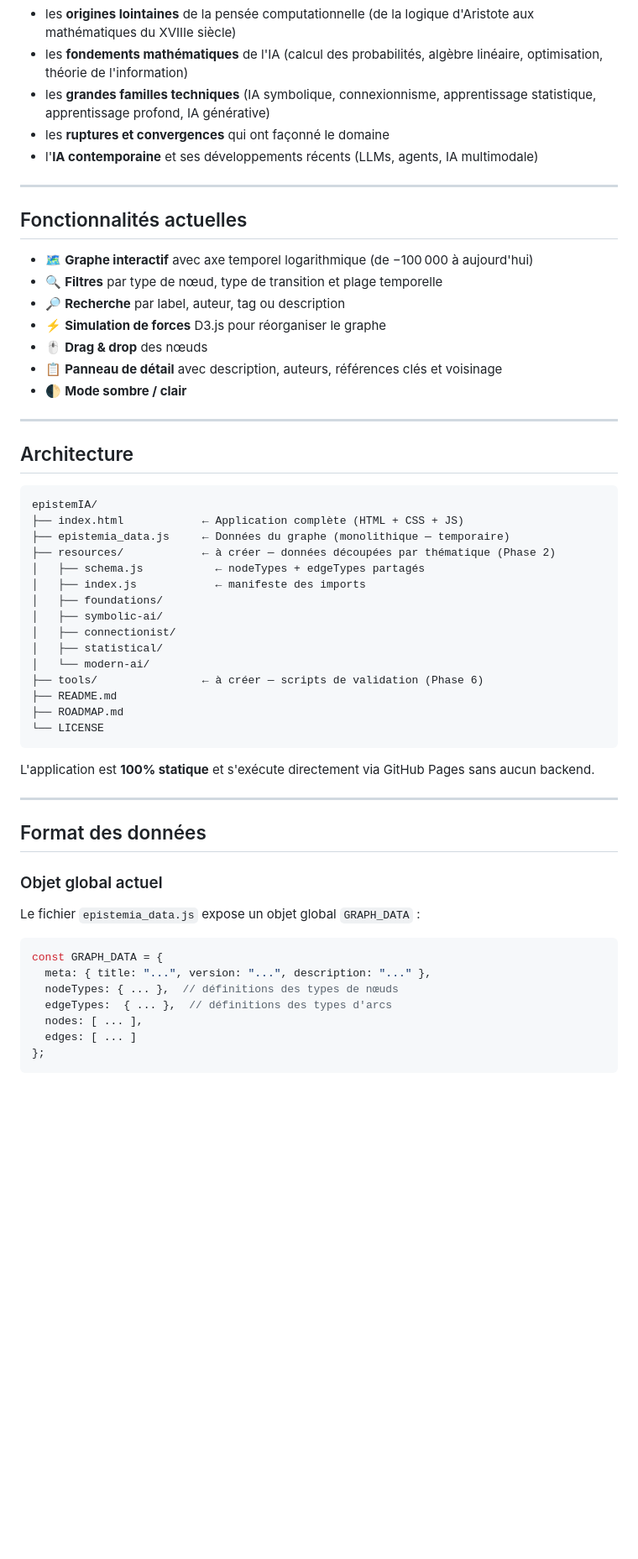
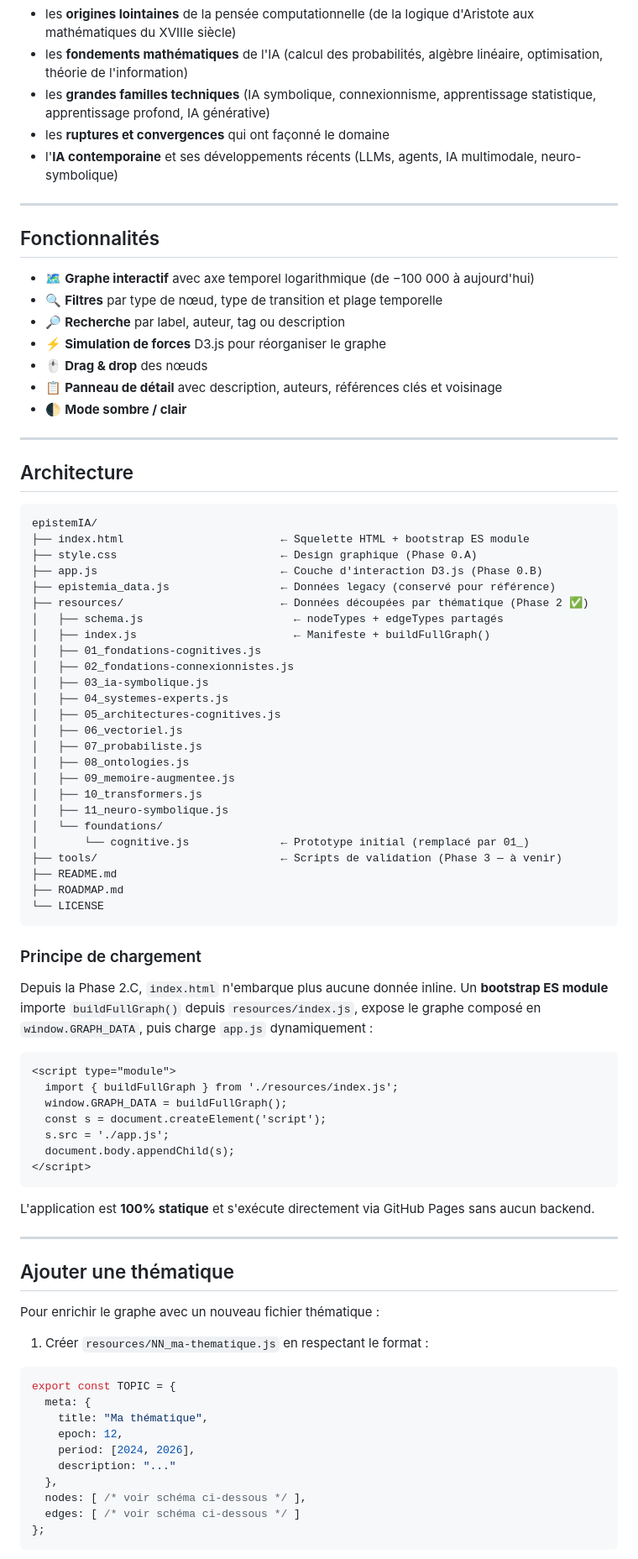
Before and after one commit to TristanV/EpistemIA, a Markdown page: README.md, the part around one of its changes. Shown at 84% size. Drawn GitHub-style; blank space fills up the shorter version.

Commit message:
docs: update ROADMAP (check completed steps) + README (real architecture)

````diff
--- a/README.md
+++ b/README.md
@@ -16,13 +16,13 @@ L'ambition est de cartographier :
 - les **fondements mathématiques** de l'IA (calcul des probabilités, algèbre linéaire, optimisation, théorie de l'information)
 - les **grandes familles techniques** (IA symbolique, connexionnisme, apprentissage statistique, apprentissage profond, IA générative)
 - les **ruptures et convergences** qui ont façonné le domaine
-- l'**IA contemporaine** et ses développements récents (LLMs, agents, IA multimodale)
+- l'**IA contemporaine** et ses développements récents (LLMs, agents, IA multimodale, neuro-symbolique)
 
 ---
 
-## Fonctionnalités actuelles
+## Fonctionnalités
 
-- 🗺️ **Graphe interactif** avec axe temporel logarithmique (de −100 000 à aujourd'hui)
+- 🗺️ **Graphe interactif** avec axe temporel logarithmique (de −100 000 à aujourd'hui)
 - 🔍 **Filtres** par type de nœud, type de transition et plage temporelle
 - 🔎 **Recherche** par label, auteur, tag ou description
 - ⚡ **Simulation de forces** D3.js pour réorganiser le graphe
@@ -36,37 +36,66 @@ L'ambition est de cartographier :
 
 ```
 epistemIA/
-├── index.html            ← Application complète (HTML + CSS + JS)
-├── epistemia_data.js     ← Données du graphe (monolithique — temporaire)
-├── resources/            ← à créer — données découpées par thématique (Phase 2)
-│   ├── schema.js           ← nodeTypes + edgeTypes partagés
-│   ├── index.js            ← manifeste des imports
-│   ├── foundations/
-│   ├── symbolic-ai/
-│   ├── connectionist/
-│   ├── statistical/
-│   └── modern-ai/
-├── tools/                ← à créer — scripts de validation (Phase 6)
+├── index.html                        ← Squelette HTML + bootstrap ES module
+├── style.css                         ← Design graphique (Phase 0.A)
+├── app.js                            ← Couche d'interaction D3.js (Phase 0.B)
+├── epistemia_data.js                 ← Données legacy (conservé pour référence)
+├── resources/                        ← Données découpées par thématique (Phase 2 ✅)
+│   ├── schema.js                       ← nodeTypes + edgeTypes partagés
+│   ├── index.js                        ← Manifeste + buildFullGraph()
+│   ├── 01_fondations-cognitives.js
+│   ├── 02_fondations-connexionnistes.js
+│   ├── 03_ia-symbolique.js
+│   ├── 04_systemes-experts.js
+│   ├── 05_architectures-cognitives.js
+│   ├── 06_vectoriel.js
+│   ├── 07_probabiliste.js
+│   ├── 08_ontologies.js
+│   ├── 09_memoire-augmentee.js
+│   ├── 10_transformers.js
+│   ├── 11_neuro-symbolique.js
+│   └── foundations/
+│       └── cognitive.js              ← Prototype initial (remplacé par 01_)
+├── tools/                            ← Scripts de validation (Phase 3 — à venir)
 ├── README.md
 ├── ROADMAP.md
 └── LICENSE
+```
+
+### Principe de chargement
+
+Depuis la Phase 2.C, `index.html` n'embarque plus aucune donnée inline.
+Un **bootstrap ES module** importe `buildFullGraph()` depuis `resources/index.js`,
+expose le graphe composé en `window.GRAPH_DATA`, puis charge `app.js` dynamiquement :
+
+```html
+<script type="module">
+  import { buildFullGraph } from './resources/index.js';
+  window.GRAPH_DATA = buildFullGraph();
+  const s = document.createElement('script');
+  s.src = './app.js';
+  document.body.appendChild(s);
+</script>
 ```
 
 L'application est **100% statique** et s'exécute directement via GitHub Pages sans aucun backend.
 
 ---
 
-## Format des données
+## Ajouter une thématique
 
-### Objet global actuel
+Pour enrichir le graphe avec un nouveau fichier thématique :
 
-Le fichier `epistemia_data.js` expose un objet global `GRAPH_DATA` :
+1. Créer `resources/NN_ma-thematique.js` en respectant le format :
 
 ```js
-const GRAPH_DATA = {
-  meta: { title: "...", version: "...", description: "..." },
-  nodeTypes: { ... },  // définitions des types de nœuds
-  edgeTypes:  { ... },  // définitions des types d'arcs
-  nodes: [ ... ],
-  edges: [ ... ]
+export const TOPIC = {
+  meta: {
+    title: "Ma thématique",
+    epoch: 12,
+    period: [2024, 2026],
+    description: "..."
+  },
+  nodes: [ /* voir schéma ci-dessous */ ],
+  edges: [ /* voir schéma ci-dessous */ ]
 };
````
Also changed, not shown: other parts of README.md (+27 -59 lines), ROADMAP.md (+64 -150 lines).
